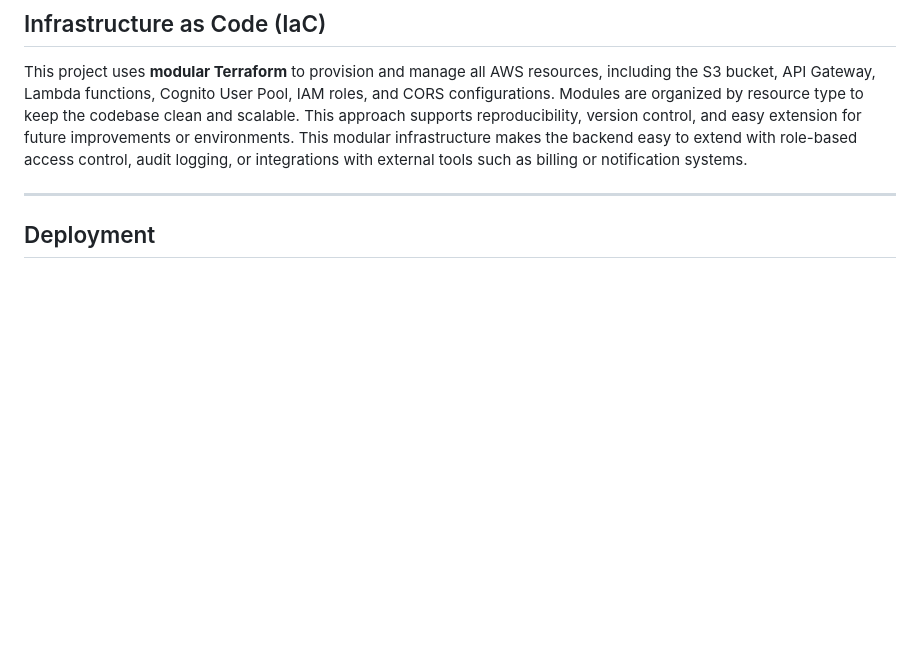
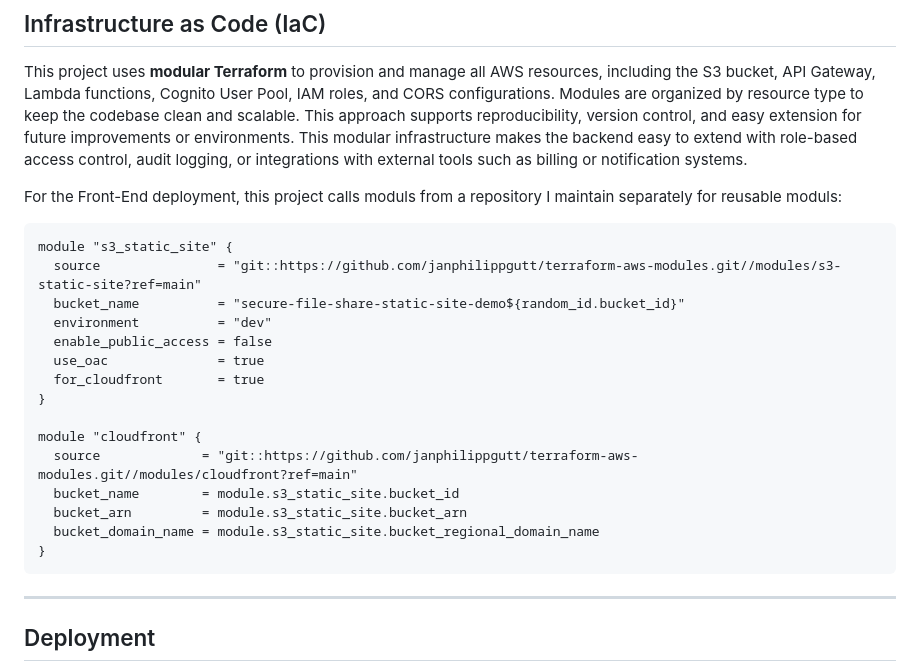
Before and after one commit to janphilippgutt/secure-file-share, a Markdown page: README.md, the part around the change. Rendered like a GitHub page; blank space fills up the shorter version.

Commit message:
Update README to reflect external module calls

````diff
--- a/README.md
+++ b/README.md
@@ -54,6 +54,26 @@ This project can serve as the backend of a secure Client File Portal for small a
 This project uses **modular Terraform** to provision and manage all AWS resources, including the S3 bucket, API Gateway, Lambda functions, Cognito User Pool, IAM roles, and CORS configurations. Modules are organized by resource type to keep the codebase clean and scalable. This approach supports reproducibility, version control, and easy extension for future improvements or environments.
 This modular infrastructure makes the backend easy to extend with role-based access control, audit logging, or integrations with external tools such as billing or notification systems.
 
+For the Front-End deployment, this project calls moduls from a repository I maintain separately for reusable moduls:
+
+```
+module "s3_static_site" {
+  source               = "git::https://github.com/janphilippgutt/terraform-aws-modules.git//modules/s3-static-site?ref=main"
+  bucket_name          = "secure-file-share-static-site-demo${random_id.bucket_id}"
+  environment          = "dev"
+  enable_public_access = false
+  use_oac              = true
+  for_cloudfront       = true
+}
+
+module "cloudfront" {
+  source             = "git::https://github.com/janphilippgutt/terraform-aws-modules.git//modules/cloudfront?ref=main"
+  bucket_name        = module.s3_static_site.bucket_id
+  bucket_arn         = module.s3_static_site.bucket_arn
+  bucket_domain_name = module.s3_static_site.bucket_regional_domain_name
+}
+```
+
 ---
 
 ## Deployment
````
